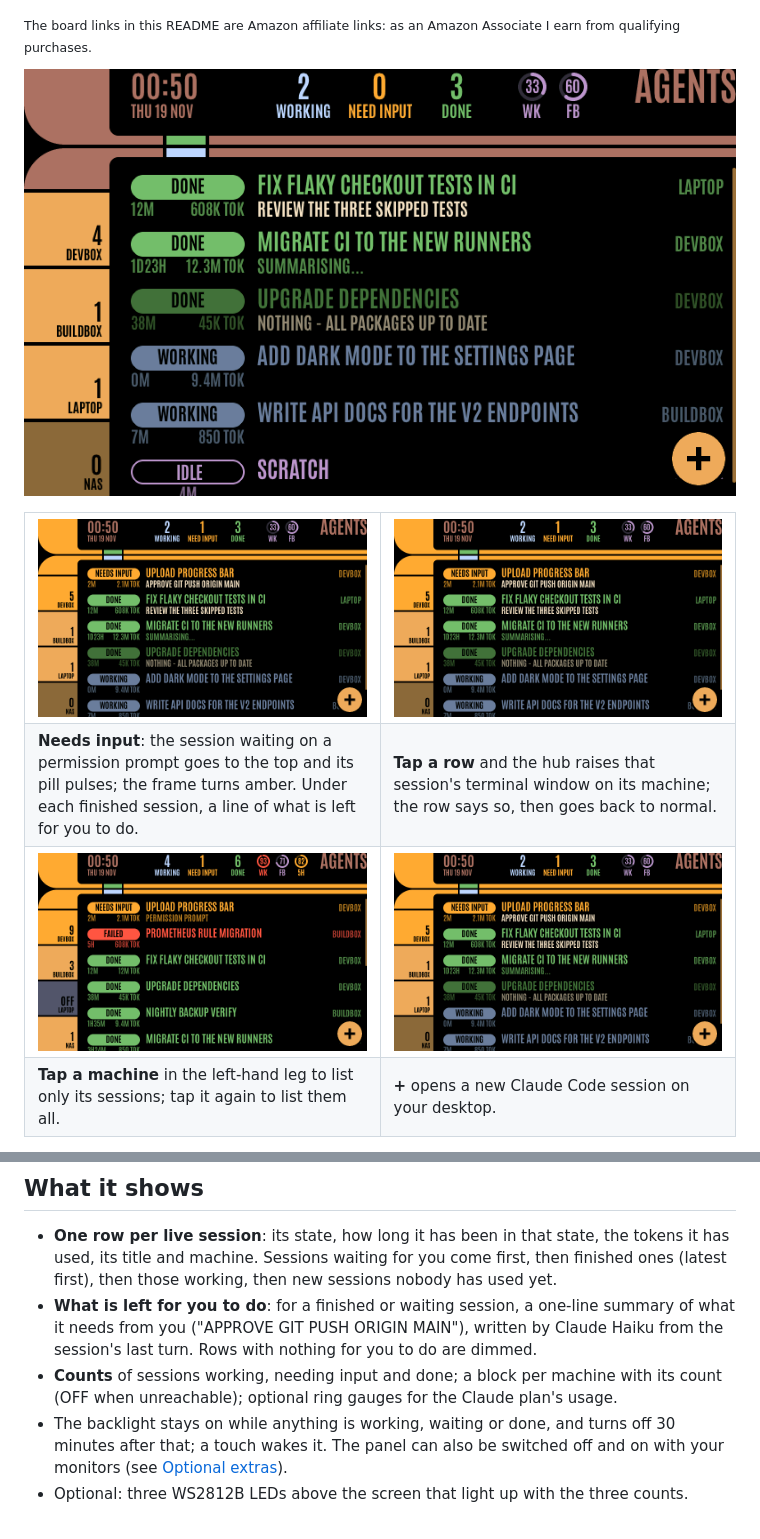
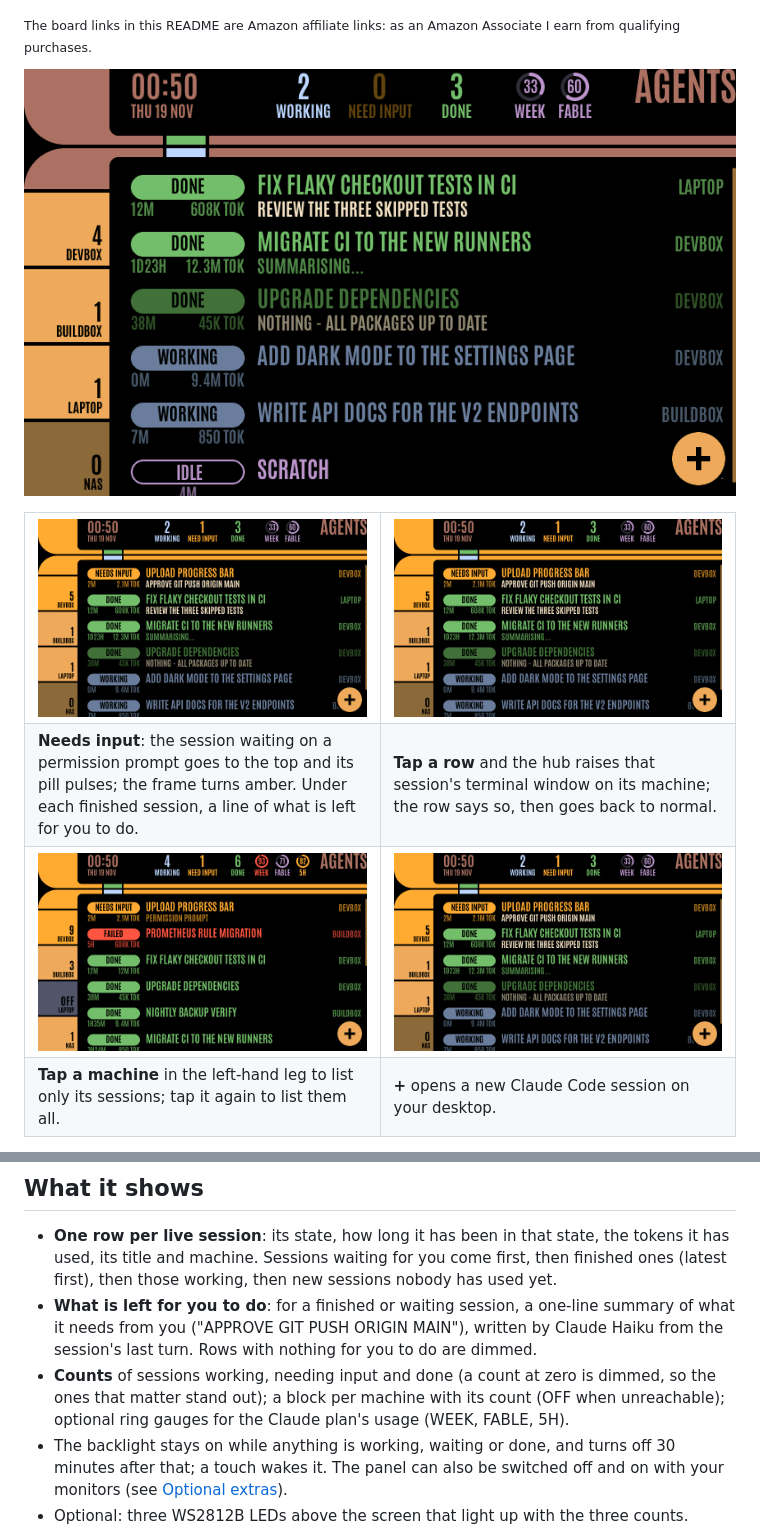
Before and after one commit to chrisbeach/claude-agent-control, a Markdown page: README.md, 2 parts joined by grey strips. Drawn GitHub-style; pictures changed too: docs/screenshots/calm.gif, docs/screenshots/hosts.gif, docs/screenshots/mixed.gif.

```diff
--- a/README.md
+++ b/README.md
@@ -49,8 +49,9 @@ so they are what the panel shows; the white circle marks where the finger touche
   summary of what it needs from you ("APPROVE GIT PUSH ORIGIN MAIN"), written by
   Claude Haiku from the session's last turn. Rows with nothing for you to do are
   dimmed.
-- **Counts** of sessions working, needing input and done; a block per machine with
-  its count (OFF when unreachable); optional ring gauges for the Claude plan's usage.
+- **Counts** of sessions working, needing input and done (a count at zero is dimmed,
+  so the ones that matter stand out); a block per machine with its count (OFF when
+  unreachable); optional ring gauges for the Claude plan's usage (WEEK, FABLE, 5H).
 - The backlight stays on while anything is working, waiting or done, and turns off
   30 minutes after that; a touch wakes it. The panel can also be switched off and on
   with your monitors (see [Optional extras](#optional-extras)).
```
Also changed, not shown: firmware/README.md (+3 -2 lines), hub/README.md (+1 -1 lines), 1 other file.
